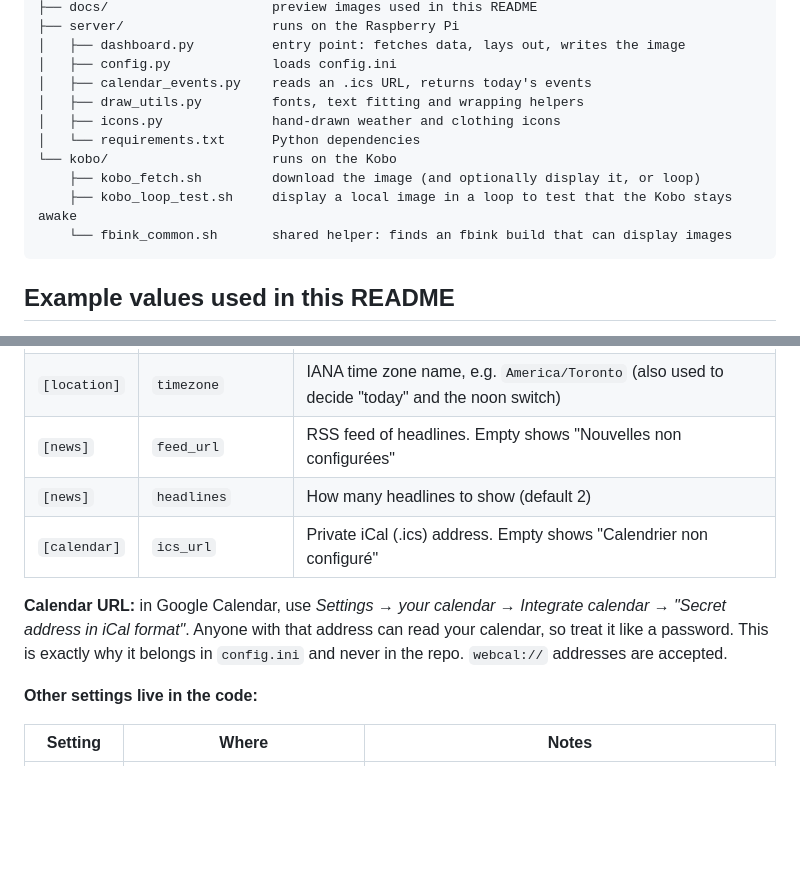
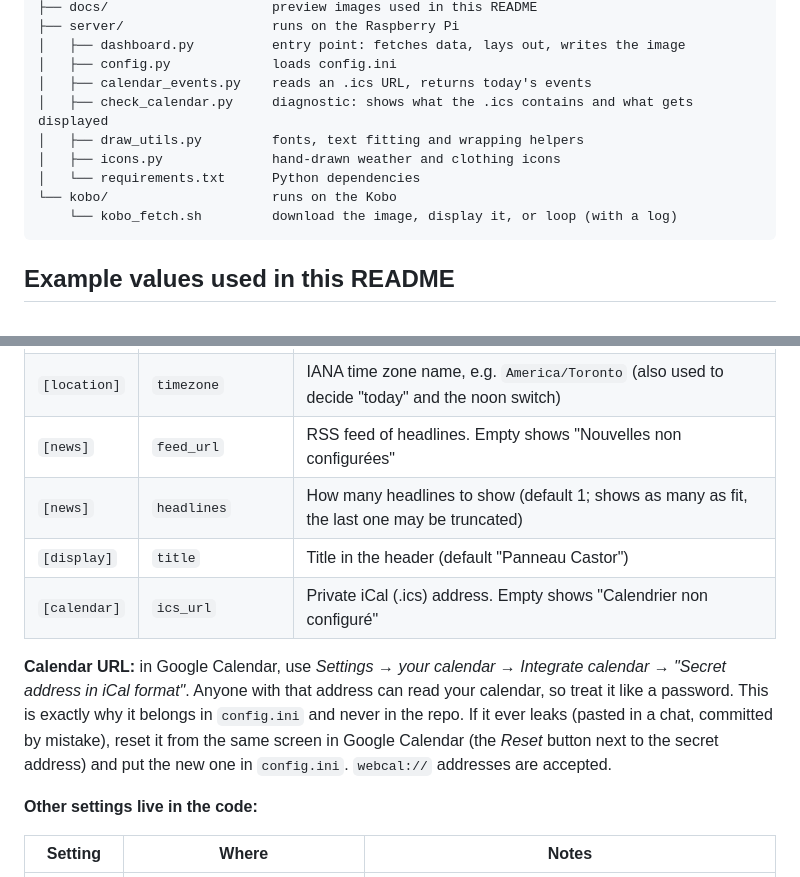
Before and after one commit to ctaschereau/kobo_dashboard, a Markdown page: README.md, 2 parts joined by grey strips. GitHub-like rendering; blank space fills up the shorter version.

````diff
--- a/README.md
+++ b/README.md
@@ -79,13 +83,12 @@ kobo_dashboard/
 │   ├── dashboard.py          entry point: fetches data, lays out, writes the image
 │   ├── config.py             loads config.ini
 │   ├── calendar_events.py    reads an .ics URL, returns today's events
+│   ├── check_calendar.py     diagnostic: shows what the .ics contains and what gets displayed
 │   ├── draw_utils.py         fonts, text fitting and wrapping helpers
 │   ├── icons.py              hand-drawn weather and clothing icons
 │   └── requirements.txt      Python dependencies
 └── kobo/                     runs on the Kobo
-    ├── kobo_fetch.sh         download the image (and optionally display it, or loop)
-    ├── kobo_loop_test.sh     display a local image in a loop to test that the Kobo stays awake
-    └── fbink_common.sh       shared helper: finds an fbink build that can display images
+    └── kobo_fetch.sh         download the image, display it, or loop (with a log)
 ```
 
 ## Example values used in this README
@@ -216,12 +219,15 @@ generated, so changes apply on the next run.
 | `[location]` | `latitude`, `longitude` | Where the weather is for |
 | `[location]` | `timezone` | IANA time zone name, e.g. `America/Toronto` (also used to decide "today" and the noon switch) |
 | `[news]` | `feed_url` | RSS feed of headlines. Empty shows "Nouvelles non configurées" |
-| `[news]` | `headlines` | How many headlines to show (default 2) |
+| `[news]` | `headlines` | How many headlines to show (default 1; shows as many as fit, the last one may be truncated) |
+| `[display]` | `title` | Title in the header (default "Panneau Castor") |
 | `[calendar]` | `ics_url` | Private iCal (.ics) address. Empty shows "Calendrier non configuré" |
 
 **Calendar URL:** in Google Calendar, use *Settings → your calendar → Integrate calendar →
 "Secret address in iCal format"*. Anyone with that address can read your calendar, so treat
-it like a password. This is exactly why it belongs in `config.ini` and never in the repo.
+it like a password. This is exactly why it belongs in `config.ini` and never in the repo. If it
+ever leaks (pasted in a chat, committed by mistake), reset it from the same screen in Google
+Calendar (the *Reset* button next to the secret address) and put the new one in `config.ini`.
 `webcal://` addresses are accepted.
 
 **Other settings live in the code:**
````
Also changed, not shown: other parts of README.md (+55 -43 lines), docs/preview-day.png, docs/preview-night.png, 5 other files.
